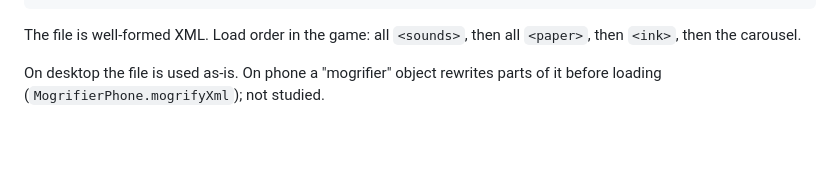
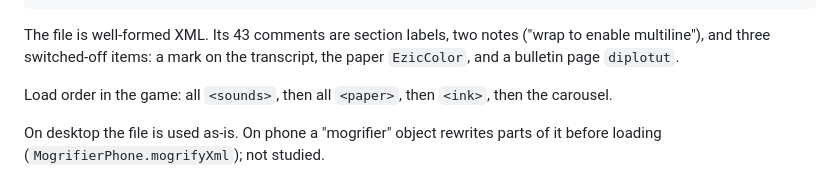
Before and after one commit to farhansolodev/papersplease_rea, a Markdown page: docs/papers-xml-format.md, the part around the change. Drawn GitHub-style; blank space fills up the shorter version.

````diff
--- a/docs/papers-xml-format.md
+++ b/docs/papers-xml-format.md
@@ -27,7 +27,11 @@ accepts (results at the end).
     <forceorder .../>    4   sort order overrides
 ```
 
-The file is well-formed XML. Load order in the game: all `<sounds>`, then all
+The file is well-formed XML. Its 43 comments are section labels, two notes
+("wrap to enable multiline"), and three switched-off items: a mark on the
+transcript, the paper `EzicColor`, and a bulletin page `diplotut`.
+
+Load order in the game: all `<sounds>`, then all
 `<paper>`, then `<ink>`, then the carousel.
 
 On desktop the file is used as-is. On phone a "mogrifier" object rewrites
````
Also changed, not shown: MODLOG.md (+18 -0 lines).
